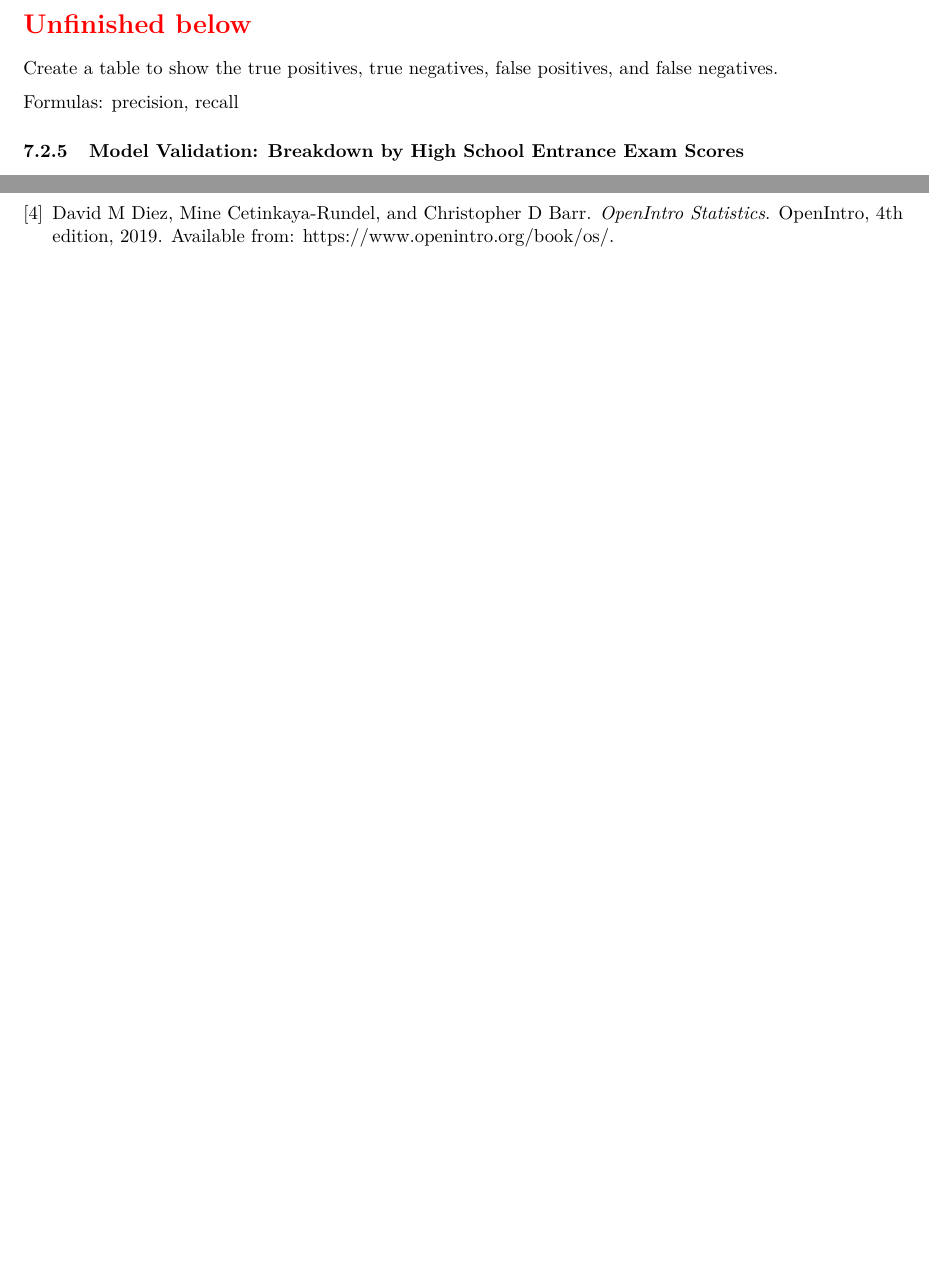
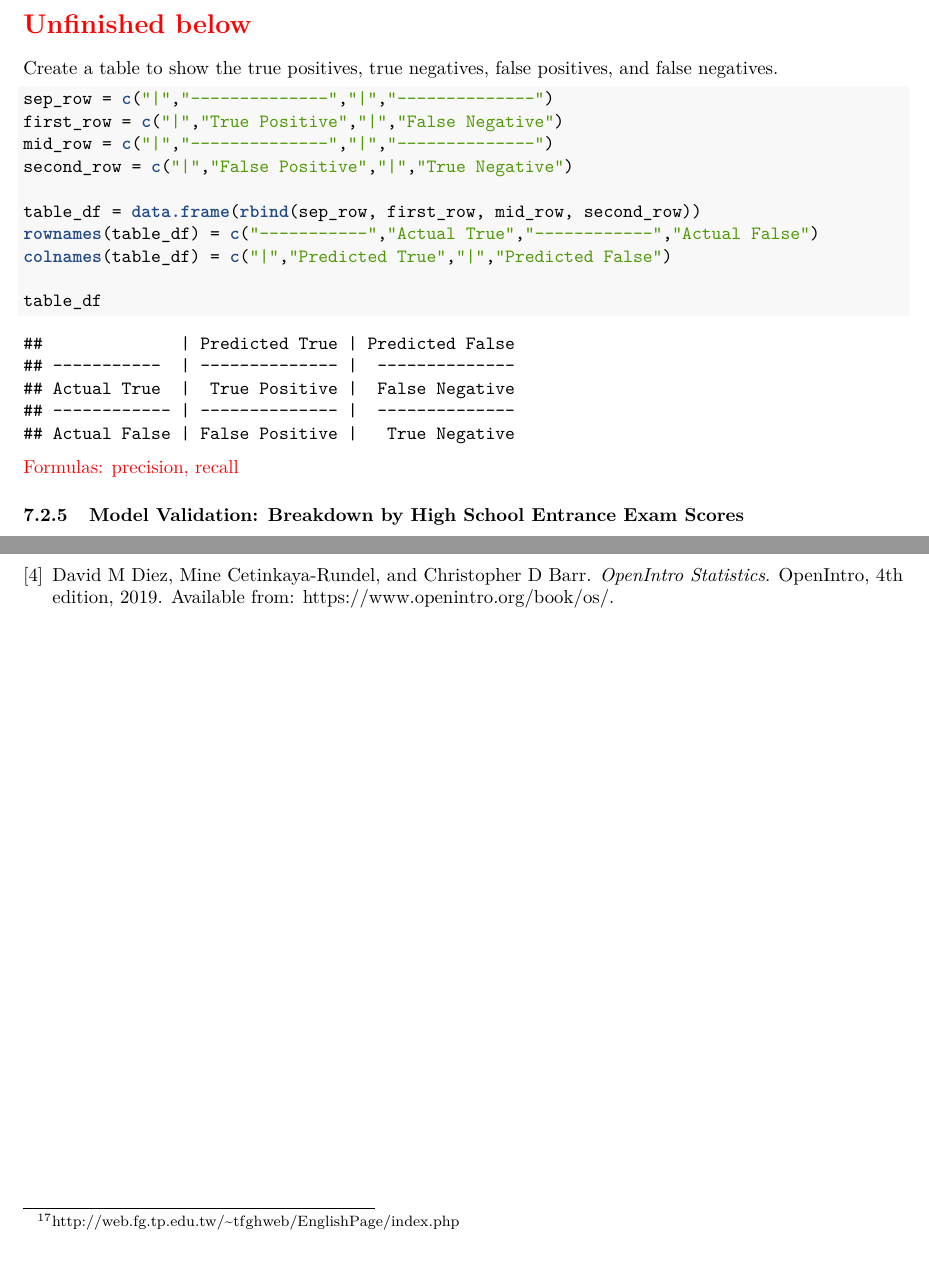
Before and after one commit to star1327p/Exam-Scores-PTT, an R Markdown document (PTT_Analysis_of_Test_Scores_Unfinished.Rmd): two parts of pages 24 and 25 of 25, joined at a grey line, cut so that both start at the same text. The pictures show the output file PTT_Analysis_of_Test_Scores_Unfinished.pdf that the author committed with the source.

Commit message:
drafted the description for contingency table

````diff
--- a/PTT_Analysis_of_Test_Scores_Unfinished.Rmd
+++ b/PTT_Analysis_of_Test_Scores_Unfinished.Rmd
@@ -711,7 +711,22 @@ prop.table(contingency)
 
 Create a table to show the true positives, true negatives, false positives, and false negatives.
 
-Formulas: precision, recall
+```{r table-draft}
+
+sep_row = c("|","--------------","|","--------------")
+first_row = c("|","True Positive","|","False Negative")
+mid_row = c("|","--------------","|","--------------")
+second_row = c("|","False Positive","|","True Negative")
+
+table_df = data.frame(rbind(sep_row, first_row, mid_row, second_row))
+rownames(table_df) = c("-----------","Actual True","------------","Actual False")
+colnames(table_df) = c("|","Predicted True","|","Predicted False")
+
+table_df
+```
+
+
+\textcolor{red}{Formulas: precision, recall}
 
 \subsubsection{Model Validation: Breakdown by High School Entrance Exam Scores}
 
````
Also changed, not shown: PTT_Analysis_of_Test_Scores_Unfinished.pdf.
